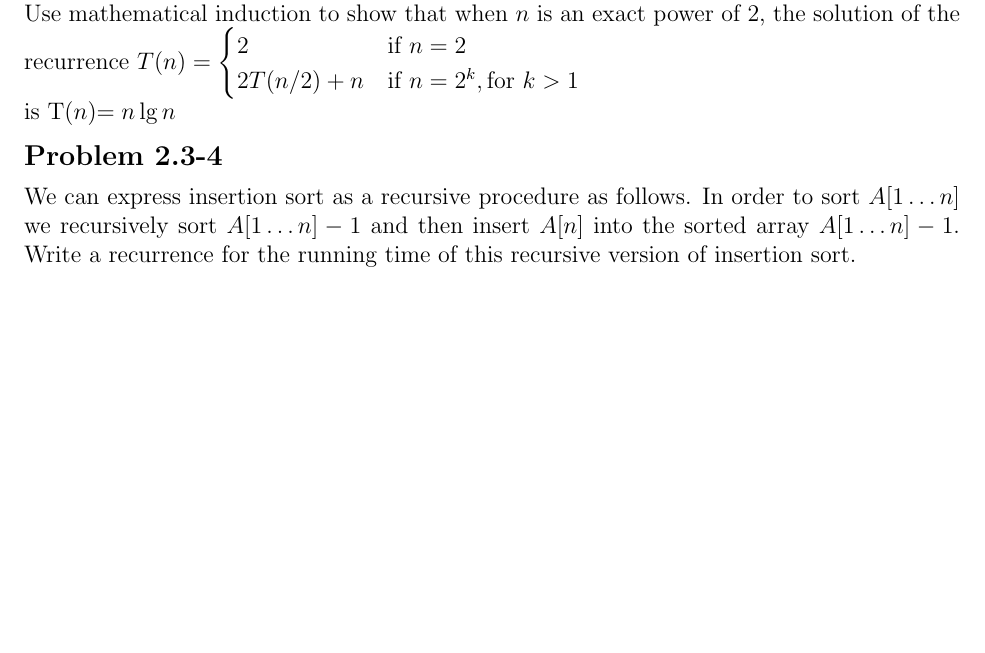
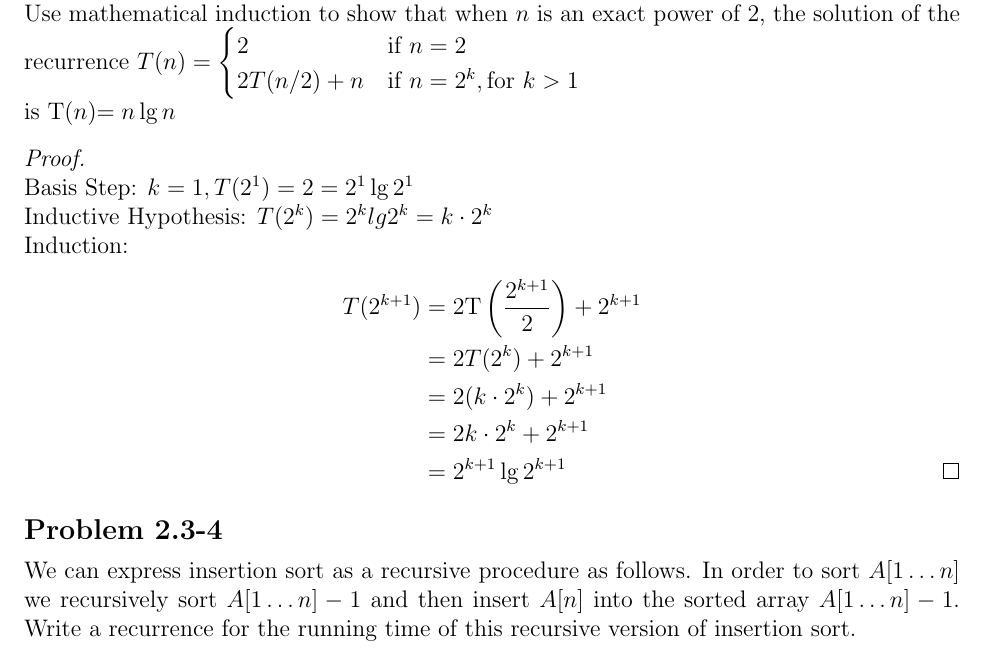
Before and after one commit to erichmenge/latex_for_homework, a LaTeX problem sheet (4041/homework_2/homework_2.tex): part of page 6 of 6, cut so that both start at the same text, the shorter picture padded with empty space. Compiled offline with pdfLaTeX.

Commit message:
Finish second to last problem. Woohoo!

```diff
--- a/4041/homework_2/homework_2.tex
+++ b/4041/homework_2/homework_2.tex
@@ -185,12 +185,24 @@
 \end{problem} \newpage
 
 \begin{problem}{2.3-3}
-Use mathematical induction to show that when $n$ is an exact power of 2, the solution of the recurrence
+  Use mathematical induction to show that when $n$ is an exact power of 2, the solution of the recurrence
   $T(n) = \begin{cases}
     2 & \text{if } n = 2 \\
     2T(n/2) + n & \text{if } n = 2^k, \text{for } k >1
   \end{cases} \\
   $ is T($n$)$=n \lg n$
+  \begin{proof}\ \\
+    Basis Step: $k = 1, T(2^1) = 2 = 2^1 \lg 2^1$ \\
+    Inductive Hypothesis: $T(2^k) = 2^k lg 2^k = k \cdot 2^k$ \\
+    Induction: \begin{align*}
+      T(2^{k+1}) &= 2\text{T}\left(\frac{2^{k+1}}{2}\right) + 2^{k+1} \\
+      &= 2T(2^k) + 2^{k+1} \\
+      &= 2(k \cdot 2^k) + 2^{k+1} \\
+      &= 2k \cdot 2^k + 2^{k+1} \\
+      &= 2^{k + 1} \lg 2^{k+1} \qedhere
+    \end{align*}
+
+  \end{proof}
 \end{problem}
 
 \begin{problem}{2.3-4}
```
